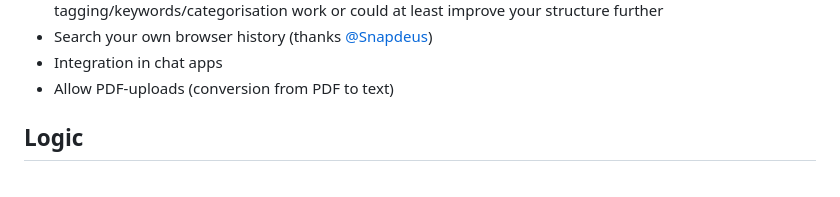
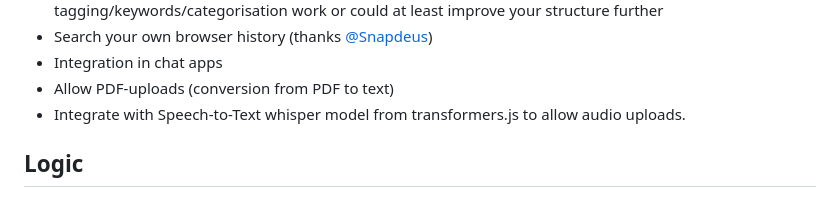
Before and after one commit to do-me/SemanticFinder, a Markdown page: README.md, the part around the change. GitHub-like rendering.

```diff
--- a/README.md
+++ b/README.md
@@ -49,6 +49,7 @@ You can customize everything!
 - Search your own browser history (thanks [@Snapdeus](https://twitter.com/snapdeus/status/1646233904691413006))
 - Integration in chat apps
 - Allow PDF-uploads (conversion from PDF to text)
+- Integrate with Speech-to-Text whisper model from transformers.js to allow audio uploads.
 
 ## Logic
 
```
